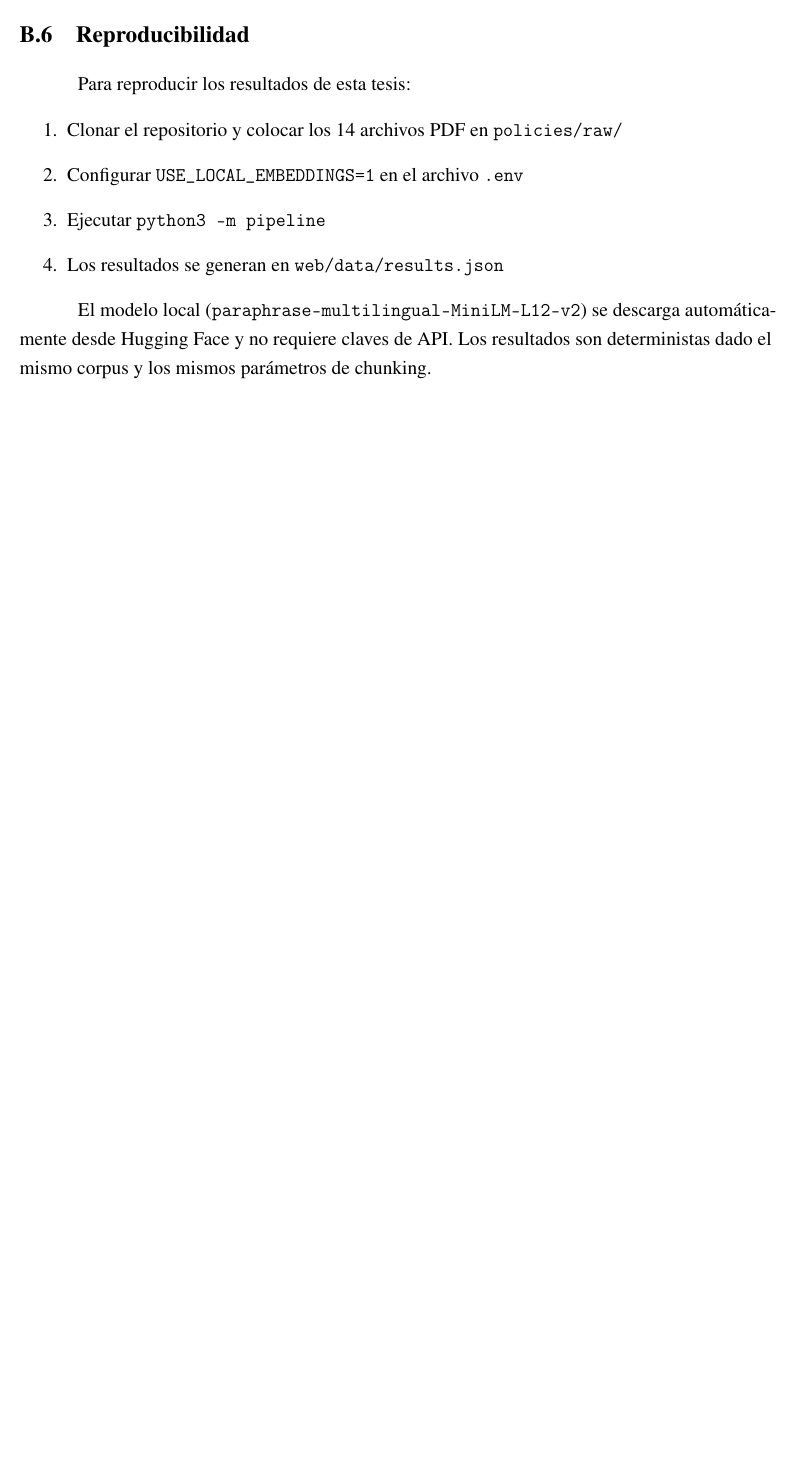
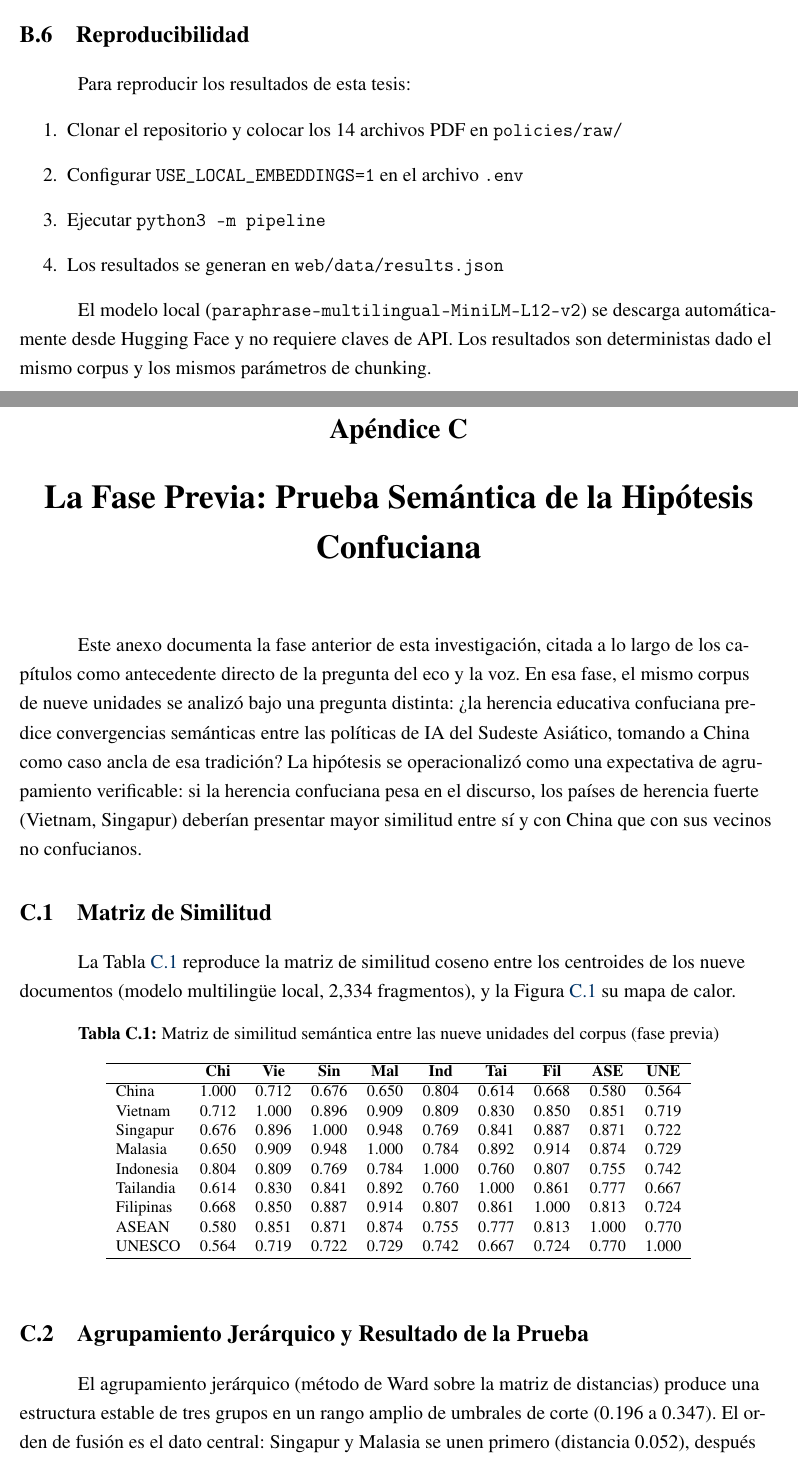
Before and after one commit to HesusG/tesis-hesusg-pedadogia, a LaTeX thesis (document/main.tex, which reads document/appendices/apendice-fase-previa.tex): part of page 81 of 81 before the commit and two parts of pages 82 and 83 of 85 after it, the two joined at a grey line, cut so that both start at the same text, the shorter picture padded with empty space. Compiled offline with pdfLaTeX.

Commit message:
feat(tesis): transparencia de codificación asistida, blindaje de circularidad y anexo de la fase previa

```diff
--- /dev/null
+++ b/document/appendices/apendice-fase-previa.tex
@@ -0,0 +1,31 @@
+%% apendice-fase-previa.tex — La fase previa: prueba de la hipótesis confuciana
+\chapter{La Fase Previa: Prueba Semántica de la Hipótesis Confuciana}
+\label{anexo:fase-previa}
+
+Este anexo documenta la fase anterior de esta investigación, citada a lo largo de los capítulos como antecedente directo de la pregunta del eco y la voz. En esa fase, el mismo corpus de nueve unidades se analizó bajo una pregunta distinta: ¿la herencia educativa confuciana predice convergencias semánticas entre las políticas de IA del Sudeste Asiático, tomando a China como caso ancla de esa tradición? La hipótesis se operacionalizó como una expectativa de agrupamiento verificable: si la herencia confuciana pesa en el discurso, los países de herencia fuerte (Vietnam, Singapur) deberían presentar mayor similitud entre sí y con China que con sus vecinos no confucianos.
+
+\section{Matriz de Similitud}
+
+La Tabla~\ref{tab:anexo-similitud} reproduce la matriz de similitud coseno entre los centroides de los nueve documentos (modelo multilingüe local, 2{,}334 fragmentos), y la Figura~\ref{fig:anexo-heatmap} su mapa de calor.
+
+\begin{table}[htbp]
+\centering
+\caption{Matriz de similitud semántica entre las nueve unidades del corpus (fase previa)}
+\label{tab:anexo-similitud}
+\footnotesize
+\begin{tabular}{lccccccccc}
+\hline
+ & \textbf{Chi} & \textbf{Vie} & \textbf{Sin} & \textbf{Mal} & \textbf{Ind} & \textbf{Tai} & \textbf{Fil} & \textbf{ASE} & \textbf{UNE} \\
+\hline
+China      & 1.000 & 0.712 & 0.676 & 0.650 & 0.804 & 0.614 & 0.668 & 0.580 & 0.564 \\
+Vietnam    & 0.712 & 1.000 & 0.896 & 0.909 & 0.809 & 0.830 & 0.850 & 0.851 & 0.719 \\
+Singapur   & 0.676 & 0.896 & 1.000 & 0.948 & 0.769 & 0.841 & 0.887 & 0.871 & 0.722 \\
+Malasia    & 0.650 & 0.909 & 0.948 & 1.000 & 0.784 & 0.892 & 0.914 & 0.874 & 0.729 \\
+Indonesia  & 0.804 & 0.809 & 0.769 & 0.784 & 1.000 & 0.760 & 0.807 & 0.755 & 0.742 \\
+Tailandia  & 0.614 & 0.830 & 0.841 & 0.892 & 0.760 & 1.000 & 0.861 & 0.777 & 0.667 \\
+Filipinas  & 0.668 & 0.850 & 0.887 & 0.914 & 0.807 & 0.861 & 1.000 & 0.813 & 0.724 \\
+ASEAN      & 0.580 & 0.851 & 0.871 & 0.874 & 0.755 & 0.777 & 0.813 & 1.000 & 0.770 \\
+UNESCO     & 0.564 & 0.719 & 0.722 & 0.729 & 0.742 & 0.667 & 0.724 & 0.770 & 1.000 \\
+\hline
+\end{tabular}
+\end{table}
@@ -0,0 +37,6 @@
+\label{fig:anexo-heatmap}
+\end{figure}
+
+\section{Agrupamiento Jerárquico y Resultado de la Prueba}
+
+El agrupamiento jerárquico (método de Ward sobre la matriz de distancias) produce una estructura estable de tres grupos en un rango amplio de umbrales de corte (0.196 a 0.347). El orden de fusión es el dato central: Singapur y Malasia se unen primero (distancia 0.052), después Vietnam (0.109), Filipinas (0.133), Tailandia (0.166) y la ASEAN (0.191); China e Indonesia forman un segundo grupo (0.196); y la UNESCO permanece aislada hasta el final de la jerarquía (0.347).
```
Also changed, not shown: document/chapters/cap04-metodologia.tex (+2 -1 lines), document/chapters/cap05-resultados.tex (+3 -1 lines), document/main.tex (+1 -0 lines), document/main.pdf, document/appendices/apendice-fase-previa.tex (11 more changed lines).
